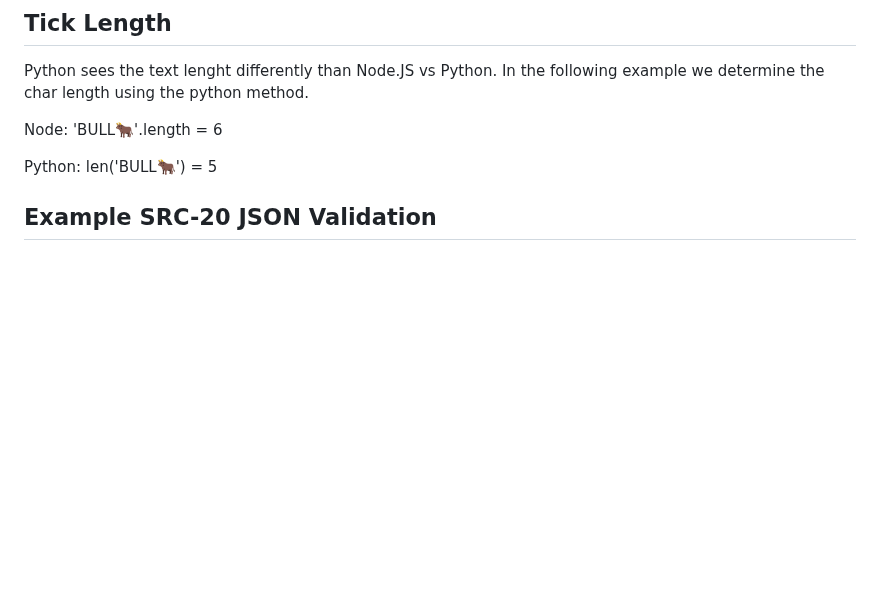
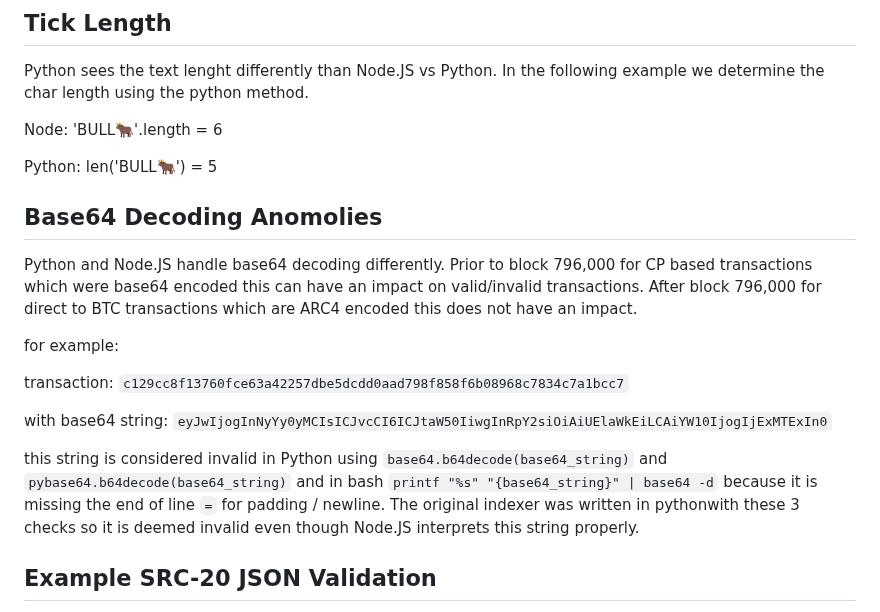
Before and after one commit to hydren-crypto/stampchain, a Markdown page: docs/src20.md, the part around the change. Rendered like a GitHub page; blank space fills up the shorter version.

Commit message:
chore: base64 padding

```diff
--- a/docs/src20.md
+++ b/docs/src20.md
@@ -303,6 +303,19 @@ Node:
 Python:
 len('BULL🐂') = 5
 
+## Base64 Decoding Anomolies
+
+Python and Node.JS handle base64 decoding differently. Prior to block 796,000 for CP based transactions which were base64 encoded this can have an impact on valid/invalid transactions. After block 796,000 for direct to BTC transactions which are ARC4 encoded this does not have an impact.
+
+for example:
+
+transaction:
+`c129cc8f13760fce63a42257dbe5dcdd0aad798f858f6b08968c7834c7a1bcc7`
+
+with base64 string:
+`eyJwIjogInNyYy0yMCIsICJvcCI6ICJtaW50IiwgInRpY2siOiAiUElaWkEiLCAiYW10IjogIjExMTExIn0`
+
+this string is considered invalid in Python using `base64.b64decode(base64_string)` and `pybase64.b64decode(base64_string)` and in bash `printf "%s" "{base64_string}" | base64 -d` because it is missing the end of line `=` for padding / newline. The original indexer was written in pythonwith these 3 checks so it is deemed invalid even though Node.JS interprets this string properly.
 
 ## Example SRC-20 JSON Validation
 
```
